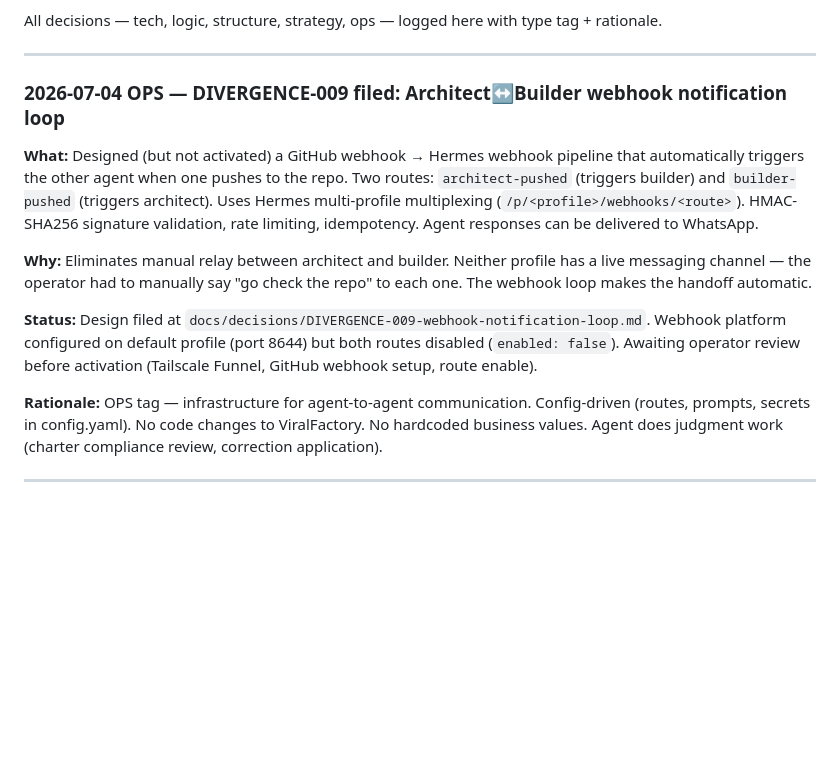
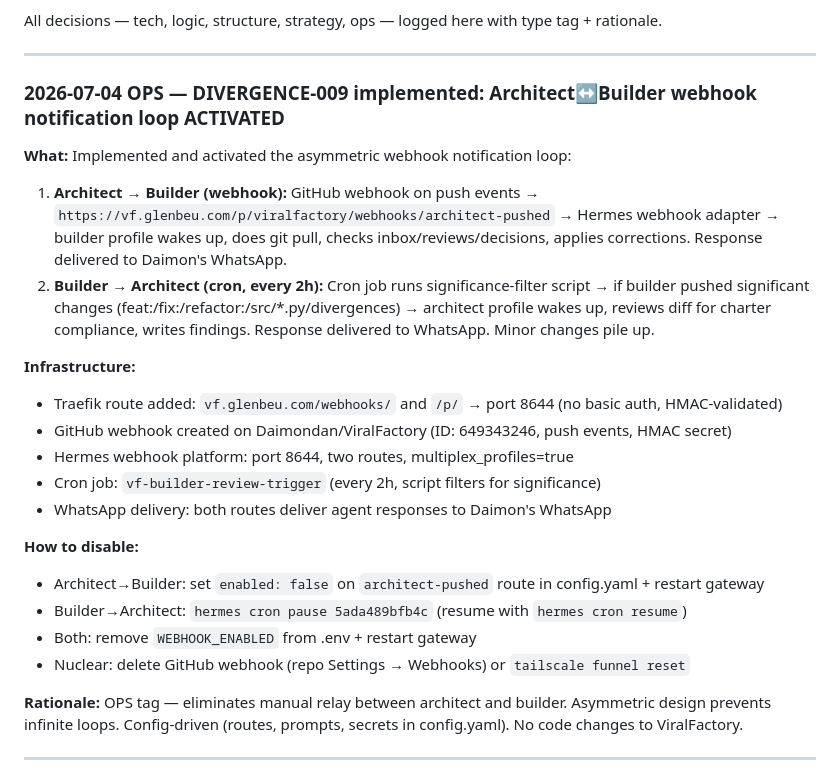
Before and after one commit to Daimondan/ViralFactory, a Markdown page: CHANGELOG.md, the part around the change. Rendered like a GitHub page; blank space fills up the shorter version.

Commit message:
architect: DIVERGENCE-009 implemented — webhook notification loop activated (architect→builder webhook, builder→architect cron)

```diff
--- a/CHANGELOG.md
+++ b/CHANGELOG.md
@@ -6,15 +6,26 @@ All decisions — tech, logic, structure, strategy, ops — logged here with typ
 
 ---
 
-### 2026-07-04 OPS — DIVERGENCE-009 filed: Architect↔Builder webhook notification loop
+### 2026-07-04 OPS — DIVERGENCE-009 implemented: Architect↔Builder webhook notification loop ACTIVATED
 
-**What:** Designed (but not activated) a GitHub webhook → Hermes webhook pipeline that automatically triggers the other agent when one pushes to the repo. Two routes: `architect-pushed` (triggers builder) and `builder-pushed` (triggers architect). Uses Hermes multi-profile multiplexing (`/p/<profile>/webhooks/<route>`). HMAC-SHA256 signature validation, rate limiting, idempotency. Agent responses can be delivered to WhatsApp.
+**What:** Implemented and activated the asymmetric webhook notification loop:
+1. **Architect → Builder (webhook):** GitHub webhook on push events → `https://vf.glenbeu.com/p/viralfactory/webhooks/architect-pushed` → Hermes webhook adapter → builder profile wakes up, does git pull, checks inbox/reviews/decisions, applies corrections. Response delivered to Daimon's WhatsApp.
+2. **Builder → Architect (cron, every 2h):** Cron job runs significance-filter script → if builder pushed significant changes (feat:/fix:/refactor:/src/*.py/divergences) → architect profile wakes up, reviews diff for charter compliance, writes findings. Response delivered to WhatsApp. Minor changes pile up.
 
-**Why:** Eliminates manual relay between architect and builder. Neither profile has a live messaging channel — the operator had to manually say "go check the repo" to each one. The webhook loop makes the handoff automatic.
+**Infrastructure:**
+- Traefik route added: `vf.glenbeu.com/webhooks/` and `/p/` → port 8644 (no basic auth, HMAC-validated)
+- GitHub webhook created on Daimondan/ViralFactory (ID: 649343246, push events, HMAC secret)
+- Hermes webhook platform: port 8644, two routes, multiplex_profiles=true
+- Cron job: `vf-builder-review-trigger` (every 2h, script filters for significance)
+- WhatsApp delivery: both routes deliver agent responses to Daimon's WhatsApp
 
-**Status:** Design filed at `docs/decisions/DIVERGENCE-009-webhook-notification-loop.md`. Webhook platform configured on default profile (port 8644) but both routes disabled (`enabled: false`). Awaiting operator review before activation (Tailscale Funnel, GitHub webhook setup, route enable).
+**How to disable:**
+- Architect→Builder: set `enabled: false` on `architect-pushed` route in config.yaml + restart gateway
+- Builder→Architect: `hermes cron pause 5ada489bfb4c` (resume with `hermes cron resume`)
+- Both: remove `WEBHOOK_ENABLED` from .env + restart gateway
+- Nuclear: delete GitHub webhook (repo Settings → Webhooks) or `tailscale funnel reset`
 
-**Rationale:** OPS tag — infrastructure for agent-to-agent communication. Config-driven (routes, prompts, secrets in config.yaml). No code changes to ViralFactory. No hardcoded business values. Agent does judgment work (charter compliance review, correction application).
+**Rationale:** OPS tag — eliminates manual relay between architect and builder. Asymmetric design prevents infinite loops. Config-driven (routes, prompts, secrets in config.yaml). No code changes to ViralFactory.
 
 ---
 
```
Also changed, not shown: docs/decisions/DIVERGENCE-009-webhook-notification-loop.md (+1 -1 lines).
